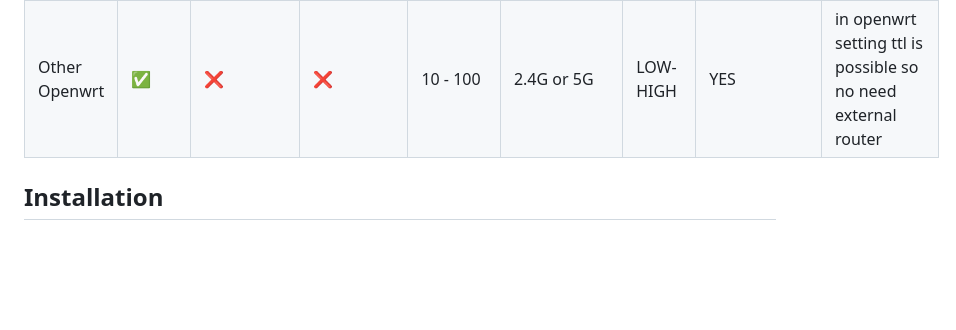
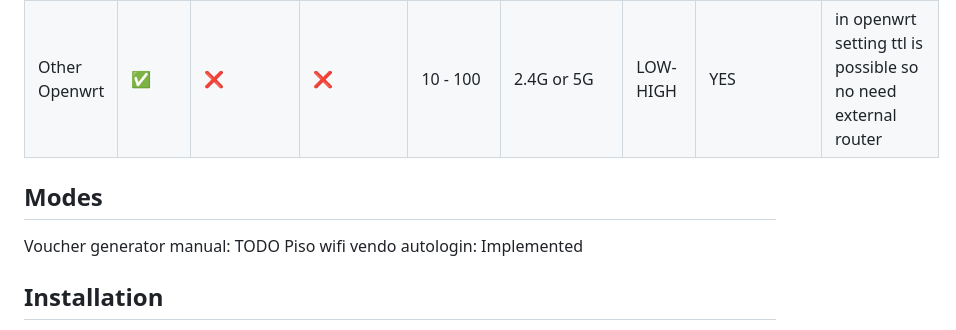
Before and after one commit to rjjrbatarao/XLink, a Markdown page: README.md, the part around the change. Rendered like a GitHub page; blank space fills up the shorter version.

```diff
--- a/README.md
+++ b/README.md
@@ -33,6 +33,10 @@ Note: this is 1:1 meaning 1 esp per AP so if mikrotik used you cannot add more e
 | Comfast E314n V2 Openwrt  | ✅  | ❌  | ❌ | 10 - 15 | 2.4G | YES | YES |in openwrt setting ttl is possible so no need external router |
 | Comfast CF-E73 V2 Openwrt  | ✅  | ❌  | ❌ | 10 - 15 | 2.4G | YES | YES |in openwrt setting ttl is possible so no need external router |
 | Other Openwrt  | ✅  | ❌  | ❌ | 10 - 100 | 2.4G or 5G | LOW-HIGH | YES |in openwrt setting ttl is possible so no need external router |
+
+## Modes
+Voucher generator manual: TODO
+Piso wifi vendo autologin: Implemented
 
 ## Installation
 Download XLink firmware from [RELEASE](https://github.com/rjjrbatarao/XLink/releases) or use this link [WEB INSTALLER](https://xlnk.xmachinesystems.com/)\
```
